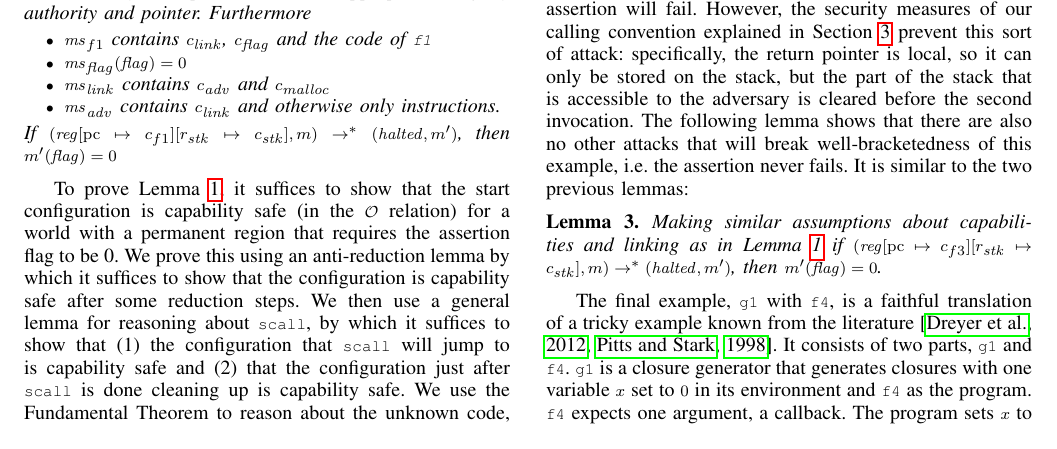
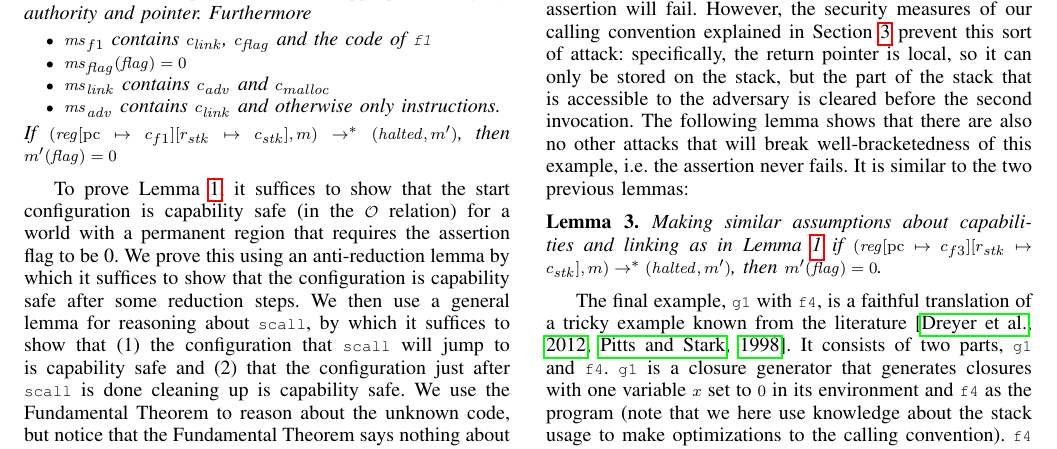
Before and after one commit to dominiquedevriese/capability-machine-reasoning-on-paper, a LaTeX paper (csf-2017/paper.tex): part of page 9 of 14, cut so that both start at the same text. Compiled offline with pdfLaTeX; a missing font is replaced by an installed copy or a similar font; a LaTeX package or settings file that is missing is left out.

Commit message:
g1 comment about optimization to g1 calling convention

```diff
--- a/csf-2017/paper.tex
+++ b/csf-2017/paper.tex
@@ -2190,7 +2190,7 @@ of a tricky example known from the
 literature~\citep{pitts_operational_1998,Dreyer:jfp12}. It consists of two
 parts, \texttt{\footnotesize{g1}} and \texttt{\footnotesize{f4}}. \texttt{\footnotesize{g1}} is a closure generator that
 generates closures with one variable $x$ set to $0$ in its environment and
-\texttt{\footnotesize{f4}} as the program. \texttt{\footnotesize{f4}} expects one argument, a callback. The
+\texttt{\footnotesize{f4}} as the program (note that we here use knowledge about the stack usage to make optimizations to the calling convention). \texttt{\footnotesize{f4}} expects one argument, a callback. The
 program sets $x$ to $0$ and calls the callback. When it returns, \texttt{\footnotesize{f4}}
 sets $x$ to $1$ and calls the callback a second time. When it returns from the
 callback, it asserts that $x$ is $1$ and returns. This example is more
```
